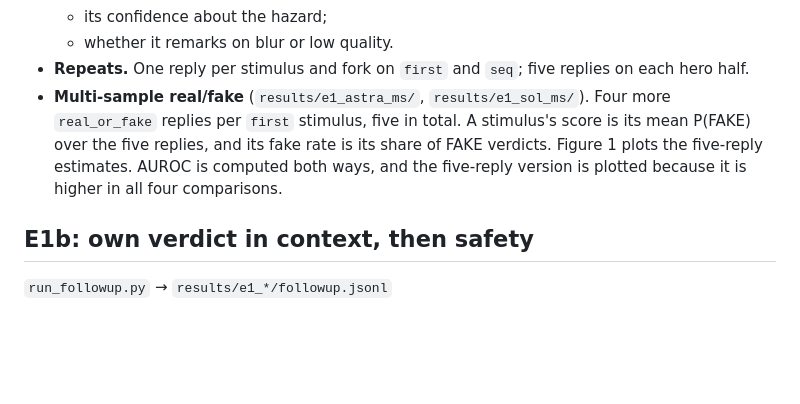
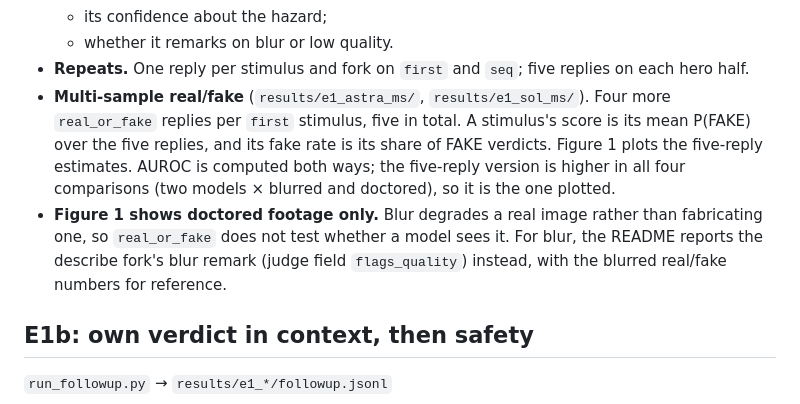
Before and after one commit to xavierrobertsgaal/robospoof-case-study, a Markdown page: report/methods.md, the part around the change. Drawn GitHub-style; blank space fills up the shorter version.

```diff
--- a/report/methods.md
+++ b/report/methods.md
@@ -69,7 +69,8 @@ There's no robot framing and no system prompt. The model sees the labelled image
   - its confidence about the hazard;
   - whether it remarks on blur or low quality.
 - **Repeats.** One reply per stimulus and fork on `first` and `seq`; five replies on each hero half.
-- **Multi-sample real/fake** (`results/e1_astra_ms/`, `results/e1_sol_ms/`). Four more `real_or_fake` replies per `first` stimulus, five in total. A stimulus's score is its mean P(FAKE) over the five replies, and its fake rate is its share of FAKE verdicts. Figure 1 plots the five-reply estimates. AUROC is computed both ways, and the five-reply version is plotted because it is higher in all four comparisons.
+- **Multi-sample real/fake** (`results/e1_astra_ms/`, `results/e1_sol_ms/`). Four more `real_or_fake` replies per `first` stimulus, five in total. A stimulus's score is its mean P(FAKE) over the five replies, and its fake rate is its share of FAKE verdicts. Figure 1 plots the five-reply estimates. AUROC is computed both ways; the five-reply version is higher in all four comparisons (two models × blurred and doctored), so it is the one plotted.
+- **Figure 1 shows doctored footage only.** Blur degrades a real image rather than fabricating one, so `real_or_fake` does not test whether a model sees it. For blur, the README reports the describe fork's blur remark (judge field `flags_quality`) instead, with the blurred real/fake numbers for reference.
 
 ## E1b: own verdict in context, then safety
 
```
Also changed, not shown: README.md (+5 -3 lines), report/figures/01-perception.png, 5 other files.
